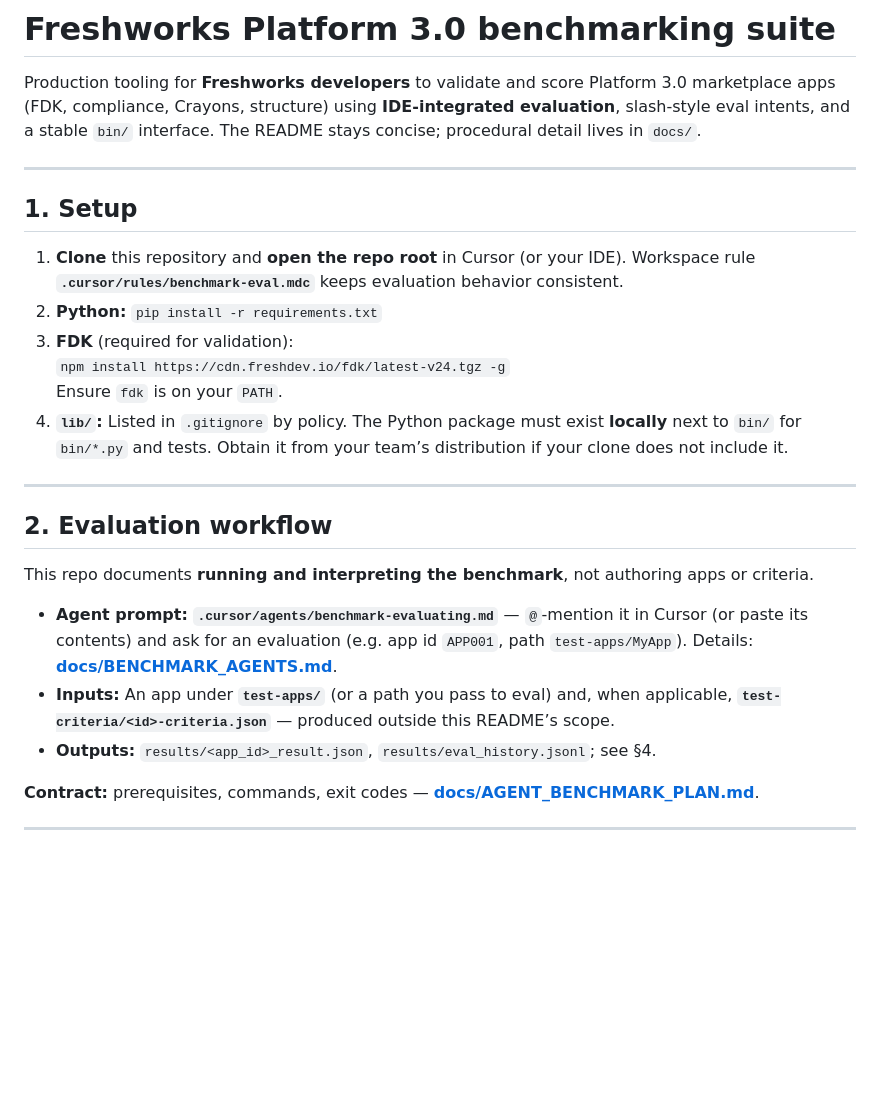
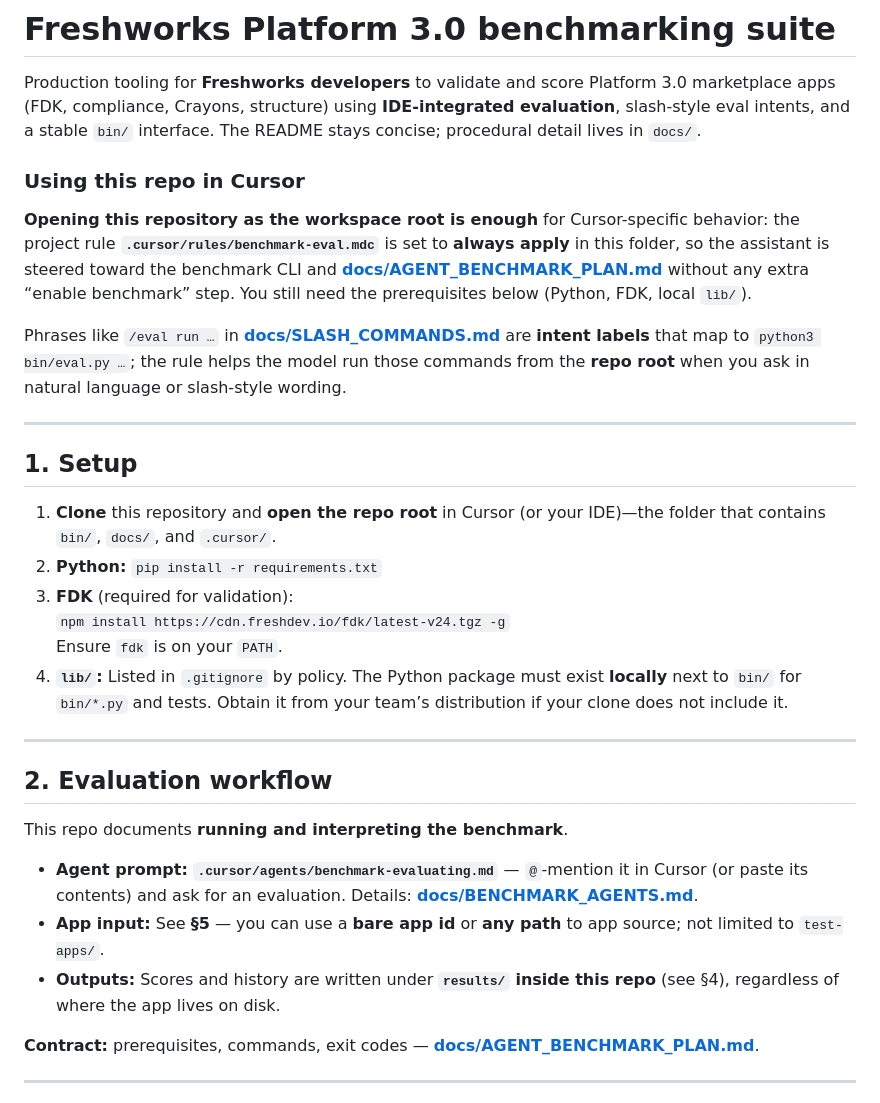
Before and after one commit to freshworks-developers/benchmarking, a Markdown page: README.md, the part around one of its changes. Rendered like a GitHub page; blank space fills up the shorter version.

```diff
--- a/README.md
+++ b/README.md
@@ -1,12 +1,18 @@
 # Freshworks Platform 3.0 benchmarking suite
 
 Production tooling for **Freshworks developers** to validate and score Platform 3.0 marketplace apps (FDK, compliance, Crayons, structure) using **IDE-integrated evaluation**, slash-style eval intents, and a stable `bin/` interface. The README stays concise; procedural detail lives in `docs/`.
+
+### Using this repo in Cursor
+
+**Opening this repository as the workspace root is enough** for Cursor-specific behavior: the project rule **`.cursor/rules/benchmark-eval.mdc`** is set to **always apply** in this folder, so the assistant is steered toward the benchmark CLI and **[docs/AGENT_BENCHMARK_PLAN.md](docs/AGENT_BENCHMARK_PLAN.md)** without any extra “enable benchmark” step. You still need the prerequisites below (Python, FDK, local `lib/`).
+
+Phrases like `/eval run …` in **[docs/SLASH_COMMANDS.md](docs/SLASH_COMMANDS.md)** are **intent labels** that map to `python3 bin/eval.py …`; the rule helps the model run those commands from the **repo root** when you ask in natural language or slash-style wording.
 
 ---
 
 ## 1. Setup
 
-1. **Clone** this repository and **open the repo root** in Cursor (or your IDE). Workspace rule **`.cursor/rules/benchmark-eval.mdc`** keeps evaluation behavior consistent.
+1. **Clone** this repository and **open the repo root** in Cursor (or your IDE)—the folder that contains `bin/`, `docs/`, and `.cursor/`.
 2. **Python:** `pip install -r requirements.txt`
 3. **FDK** (required for validation):
    `npm install https://cdn.freshdev.io/fdk/latest-v24.tgz -g`
@@ -17,11 +23,11 @@ Production tooling for **Freshworks developers** to validate and score Platform
 
 ## 2. Evaluation workflow
 
-This repo documents **running and interpreting the benchmark**, not authoring apps or criteria.
+This repo documents **running and interpreting the benchmark**.
 
-- **Agent prompt:** **`.cursor/agents/benchmark-evaluating.md`** — `@`-mention it in Cursor (or paste its contents) and ask for an evaluation (e.g. app id `APP001`, path `test-apps/MyApp`). Details: **[docs/BENCHMARK_AGENTS.md](docs/BENCHMARK_AGENTS.md)**.
-- **Inputs:** An app under **`test-apps/`** (or a path you pass to eval) and, when applicable, **`test-criteria/<id>-criteria.json`** — produced outside this README’s scope.
-- **Outputs:** `results/<app_id>_result.json`, `results/eval_history.jsonl`; see §4.
+- **Agent prompt:** **`.cursor/agents/benchmark-evaluating.md`** — `@`-mention it in Cursor (or paste its contents) and ask for an evaluation. Details: **[docs/BENCHMARK_AGENTS.md](docs/BENCHMARK_AGENTS.md)**.
+- **App input:** See **§5** — you can use a **bare app id** or **any path** to app source; not limited to `test-apps/`.
+- **Outputs:** Scores and history are written under **`results/` inside this repo** (see §4), regardless of where the app lives on disk.
 
 **Contract:** prerequisites, commands, exit codes — **[docs/AGENT_BENCHMARK_PLAN.md](docs/AGENT_BENCHMARK_PLAN.md)**.
 
```
Also changed, not shown: other parts of README.md (+23 -7 lines).
